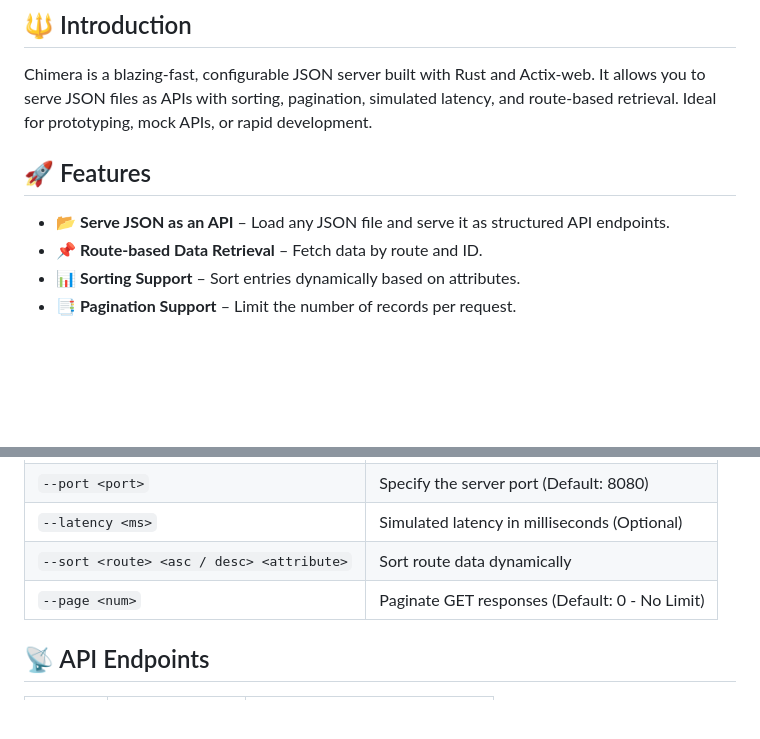
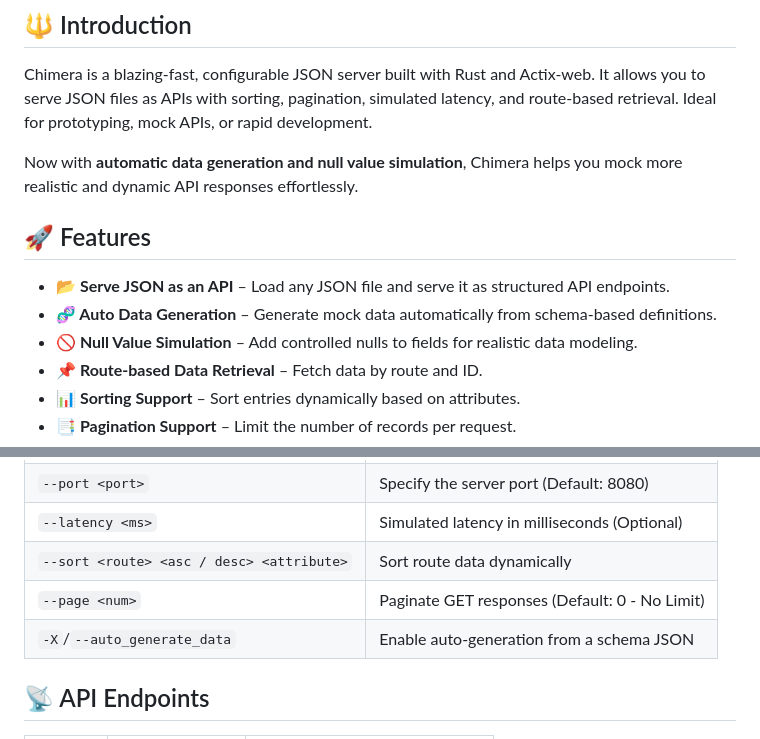
Before and after one commit to AMS003010/Chimera, a Markdown page: README.md, 2 parts joined by grey strips. Rendered like a GitHub page; blank space fills up the shorter version.

```diff
--- a/README.md
+++ b/README.md
@@ -4,9 +4,13 @@
 
 Chimera is a blazing-fast, configurable JSON server built with Rust and Actix-web. It allows you to serve JSON files as APIs with sorting, pagination, simulated latency, and route-based retrieval. Ideal for prototyping, mock APIs, or rapid development.
 
+Now with **automatic data generation and null value simulation**, Chimera helps you mock more realistic and dynamic API responses effortlessly.
+
 ## 🚀 Features
 
 - **📂 Serve JSON as an API** – Load any JSON file and serve it as structured API endpoints.
+- **🧬 Auto Data Generation** – Generate mock data automatically from schema-based definitions.
+- **🚫 Null Value Simulation** – Add controlled nulls to fields for realistic data modeling.
 - **📌 Route-based Data Retrieval** – Fetch data by route and ID.
 - **📊 Sorting Support** – Sort entries dynamically based on attributes.
 - **📑 Pagination Support** – Limit the number of records per request.
@@ -53,6 +57,7 @@ chmod 777 chimera
 | `--latency <ms>` | Simulated latency in milliseconds (Optional)   |
 | `--sort <route> <asc / desc> <attribute>` | Sort route data dynamically |
 | `--page <num>`   | Paginate GET responses (Default: 0 - No Limit) |
+| `-X`/`--auto_generate_data` | Enable auto-generation from a schema JSON |
 
 ## 📡 API Endpoints
 
```
Also changed, not shown: other parts of README.md (+37 -2 lines).
